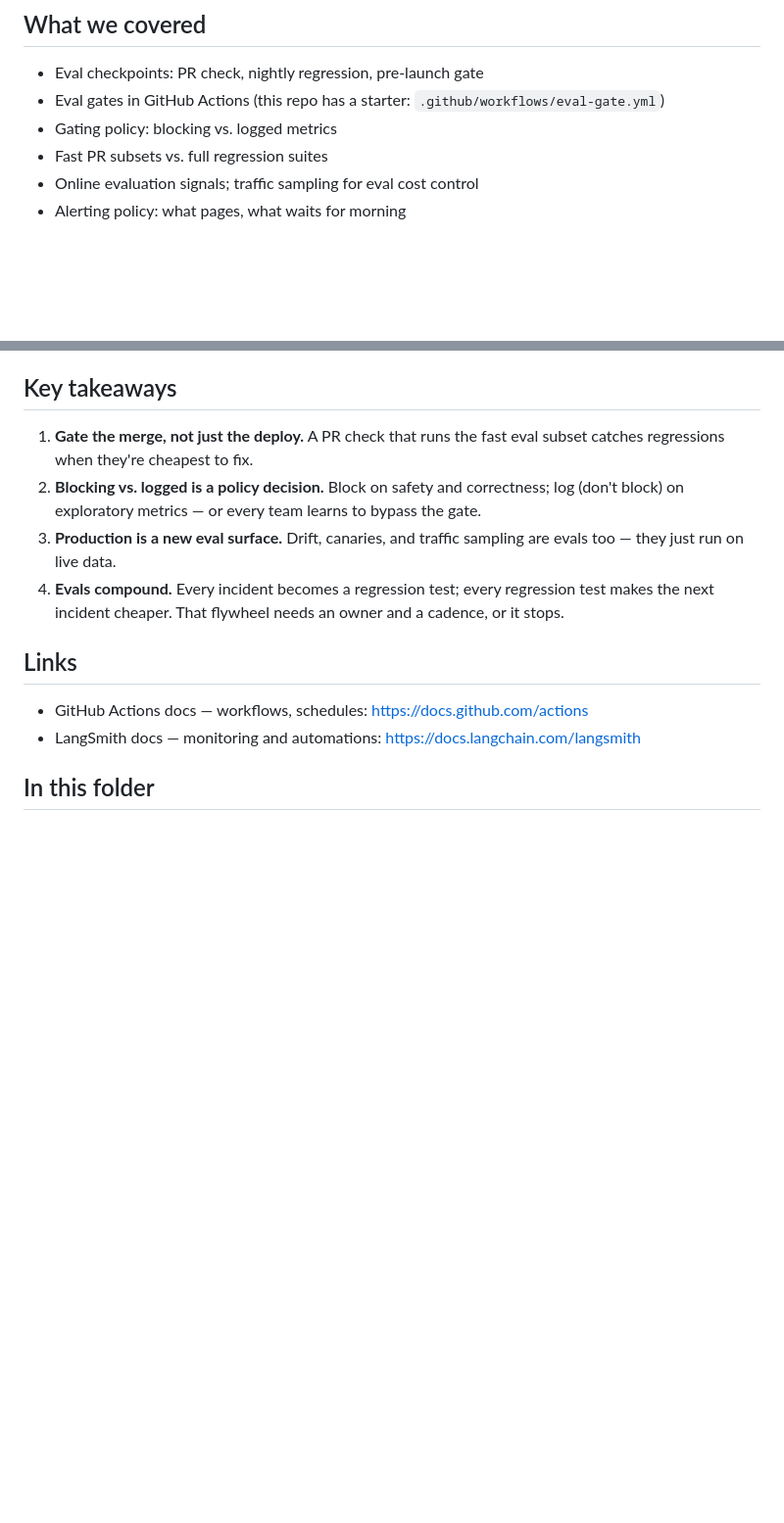
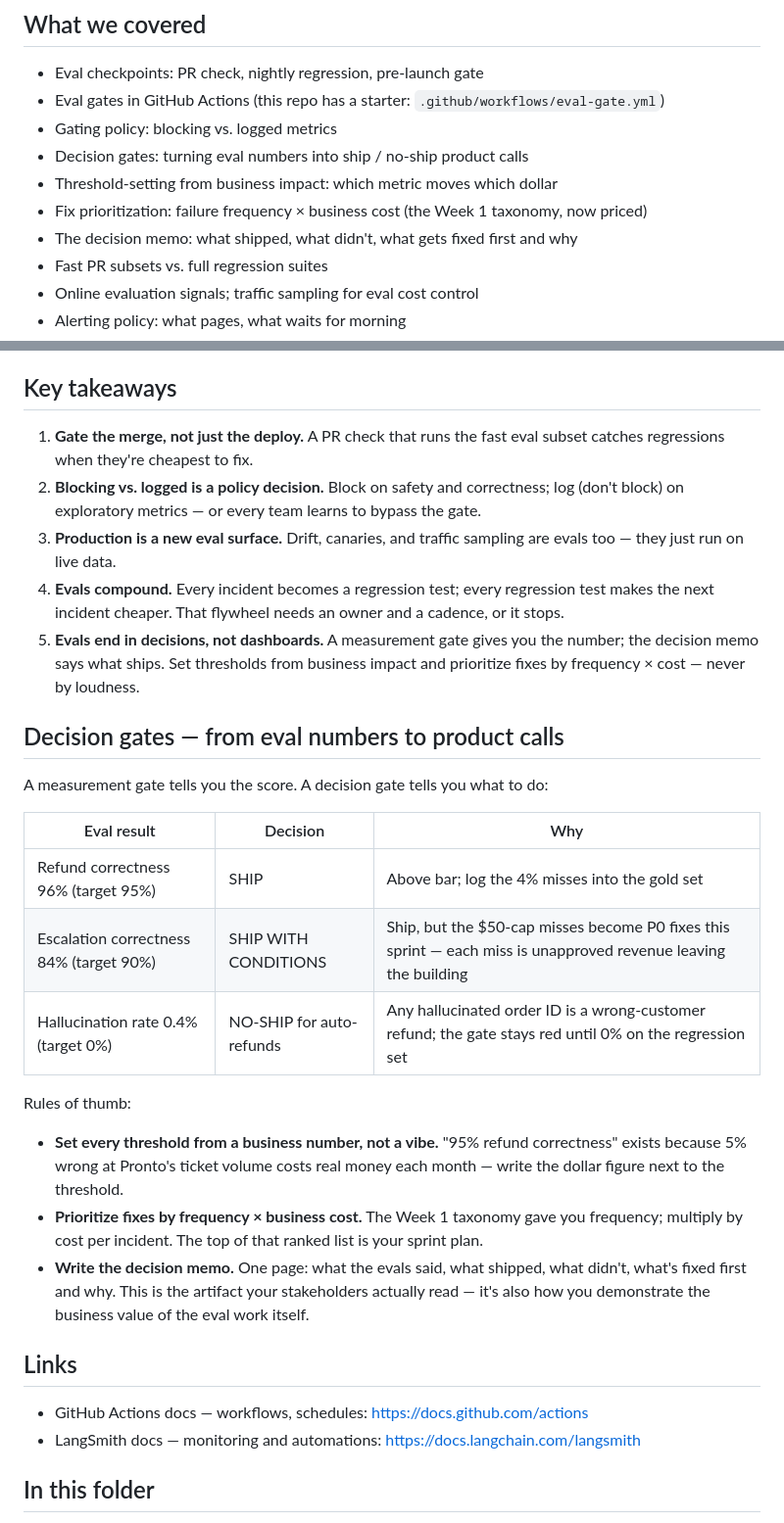
Before and after one commit to coachmanjeet/AI-Agent-Evals-Course, a Markdown page: week-06-production-eval-infrastructure/README.md, 2 parts joined by grey strips. Shown at 98% size. GitHub-like rendering; blank space fills up the shorter version.

Commit message:
Week 6: add decision-gates segment (ship/no-ship, thresholds from business impact, decision memo)

```diff
--- a/week-06-production-eval-infrastructure/README.md
+++ b/week-06-production-eval-infrastructure/README.md
@@ -20,6 +20,10 @@ flowchart LR
 - Eval checkpoints: PR check, nightly regression, pre-launch gate
 - Eval gates in GitHub Actions (this repo has a starter: `.github/workflows/eval-gate.yml`)
 - Gating policy: blocking vs. logged metrics
+- Decision gates: turning eval numbers into ship / no-ship product calls
+- Threshold-setting from business impact: which metric moves which dollar
+- Fix prioritization: failure frequency × business cost (the Week 1 taxonomy, now priced)
+- The decision memo: what shipped, what didn't, what gets fixed first and why
 - Fast PR subsets vs. full regression suites
 - Online evaluation signals; traffic sampling for eval cost control
 - Alerting policy: what pages, what waits for morning
@@ -35,6 +39,23 @@ flowchart LR
 2. **Blocking vs. logged is a policy decision.** Block on safety and correctness; log (don't block) on exploratory metrics — or every team learns to bypass the gate.
 3. **Production is a new eval surface.** Drift, canaries, and traffic sampling are evals too — they just run on live data.
 4. **Evals compound.** Every incident becomes a regression test; every regression test makes the next incident cheaper. That flywheel needs an owner and a cadence, or it stops.
+5. **Evals end in decisions, not dashboards.** A measurement gate gives you the number; the decision memo says what ships. Set thresholds from business impact and prioritize fixes by frequency × cost — never by loudness.
+
+## Decision gates — from eval numbers to product calls
+
+A measurement gate tells you the score. A decision gate tells you what to do:
+
+| Eval result | Decision | Why |
+|---|---|---|
+| Refund correctness 96% (target 95%) | SHIP | Above bar; log the 4% misses into the gold set |
+| Escalation correctness 84% (target 90%) | SHIP WITH CONDITIONS | Ship, but the $50-cap misses become P0 fixes this sprint — each miss is unapproved revenue leaving the building |
+| Hallucination rate 0.4% (target 0%) | NO-SHIP for auto-refunds | Any hallucinated order ID is a wrong-customer refund; the gate stays red until 0% on the regression set |
+
+Rules of thumb:
+
+- **Set every threshold from a business number, not a vibe.** "95% refund correctness" exists because 5% wrong at Pronto's ticket volume costs real money each month — write the dollar figure next to the threshold.
+- **Prioritize fixes by frequency × business cost.** The Week 1 taxonomy gave you frequency; multiply by cost per incident. The top of that ranked list is your sprint plan.
+- **Write the decision memo.** One page: what the evals said, what shipped, what didn't, what's fixed first and why. This is the artifact your stakeholders actually read — it's also how you demonstrate the business value of the eval work itself.
 
 ## Links
 
```
